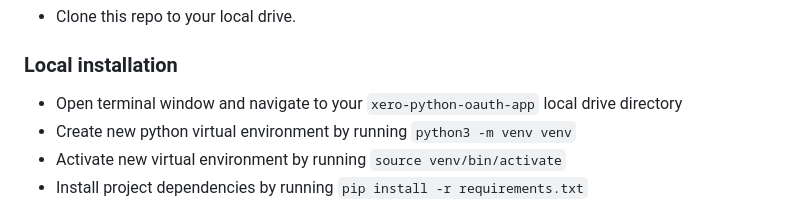
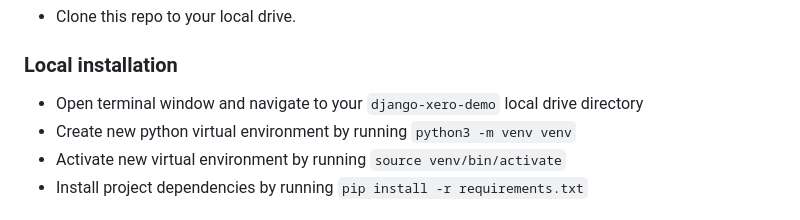
Before and after one commit to joshwizzy/django-xero-demo, a Markdown page: README.md, the part around the change. Rendered like a GitHub page.

```diff
--- a/README.md
+++ b/README.md
@@ -19,7 +19,7 @@ Please use your Demo Company organisation for your testing.**
 
 ### Local installation
 
-- Open terminal window and navigate to your `xero-python-oauth-app` local drive directory
+- Open terminal window and navigate to your `django-xero-demo` local drive directory
 - Create new python virtual environment by running `python3 -m venv venv`
 - Activate new virtual environment by running `source venv/bin/activate`
 - Install project dependencies by running `pip install -r requirements.txt`
```
